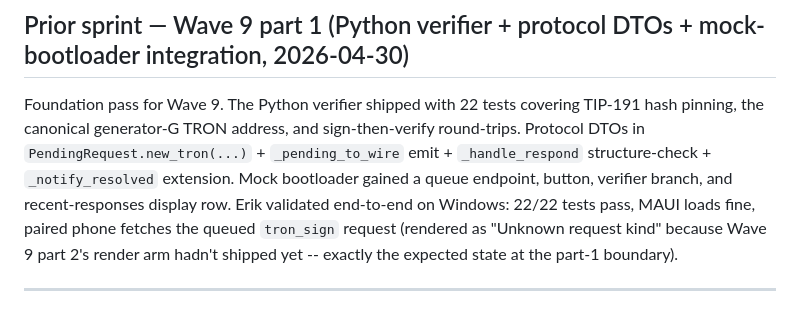
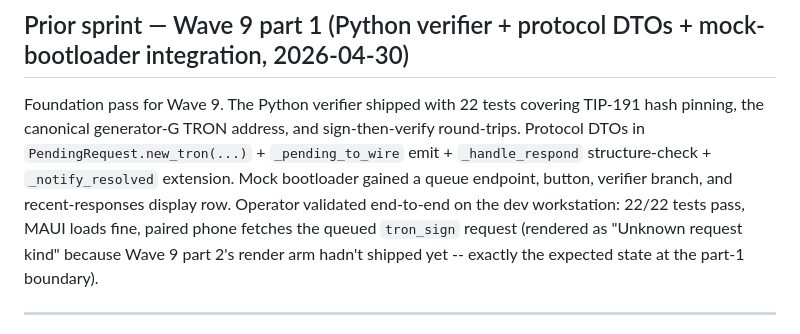
Before and after one commit to darwincommits/Recto, a Markdown page: CLAUDE.md, the part around the change. Rendered like a GitHub page.

```diff
--- a/CLAUDE.md
+++ b/CLAUDE.md
@@ -864,10 +864,10 @@ address, and sign-then-verify round-trips. Protocol DTOs in
 `PendingRequest.new_tron(...)` + `_pending_to_wire` emit +
 `_handle_respond` structure-check + `_notify_resolved` extension.
 Mock bootloader gained a queue endpoint, button, verifier branch,
-and recent-responses display row. Erik validated end-to-end on
-Windows: 22/22 tests pass, MAUI loads fine, paired phone fetches
-the queued `tron_sign` request (rendered as "Unknown request kind"
-because Wave 9 part 2's render arm hadn't shipped yet -- exactly
+and recent-responses display row. Operator validated end-to-end on
+the dev workstation: 22/22 tests pass, MAUI loads fine, paired phone
+fetches the queued `tron_sign` request (rendered as "Unknown request
+kind" because Wave 9 part 2's render arm hadn't shipped yet -- exactly
 the expected state at the part-1 boundary).
 
 ---
```
Also changed, not shown: phone/RectoMAUIBlazor/CLAUDE.md (+49 -0 lines).
